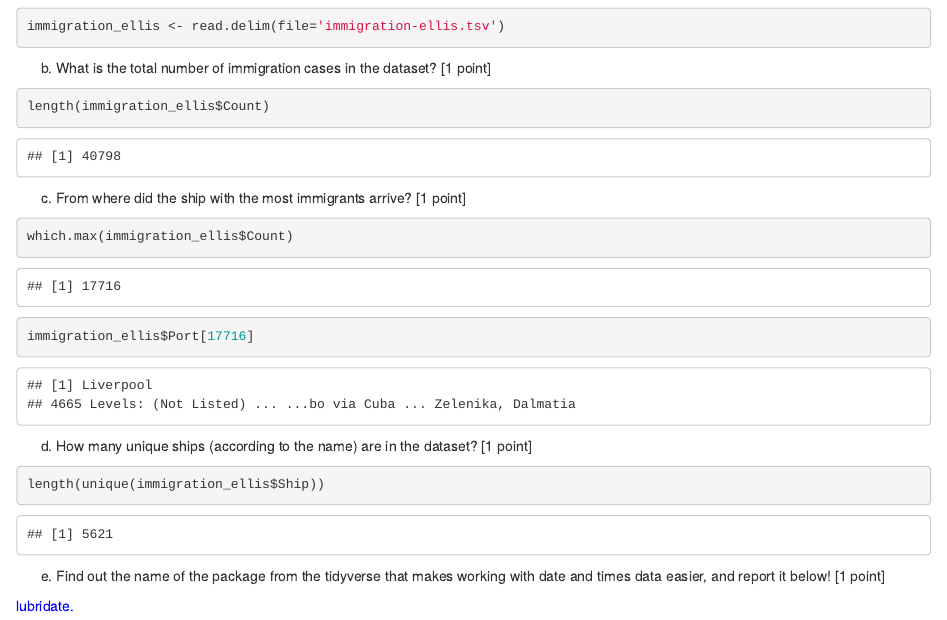
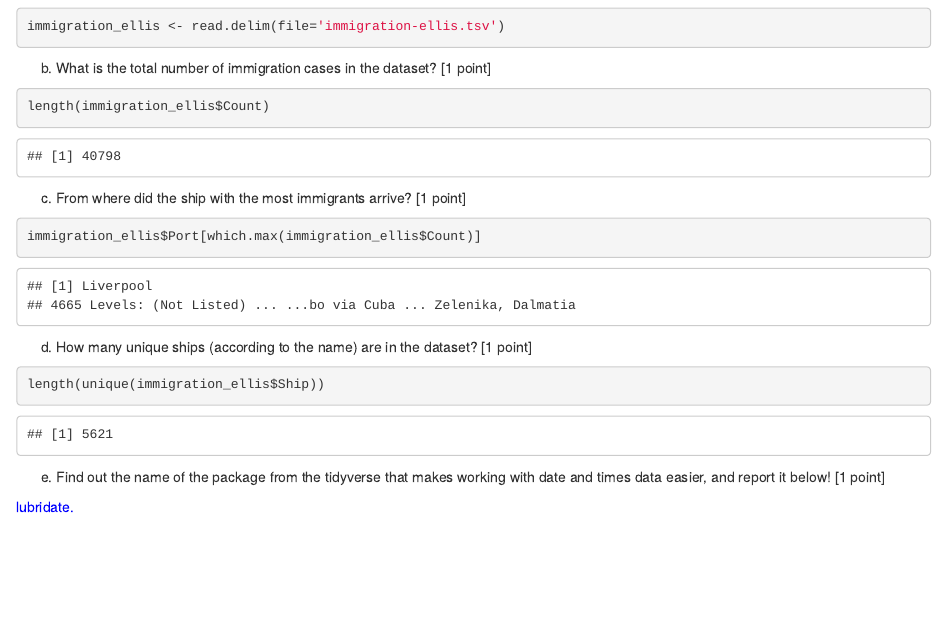
Before and after one commit to Adugna96/Causal-Inference_Basic-R, an R Markdown document (assignment-1.Rmd): the page in a window 1100 px wide, from 1920 px down. The pictures show the output file assignment-1.html that the author committed with the source, opened offline.

Commit message:
assignment-1

````diff
--- a/assignment-1.Rmd
+++ b/assignment-1.Rmd
@@ -100,8 +100,7 @@ length(immigration_ellis$Count)
 c) From where did the ship with the most immigrants arrive? [1 point]
 
 ```{r}
-which.max(immigration_ellis$Count)
-immigration_ellis$Port[17716]
+immigration_ellis$Port[which.max(immigration_ellis$Count)]
 ```
 
 d) How many unique ships (according to the name) are in the dataset? [1 point]
````
Also changed, not shown: assignment-1.html.
